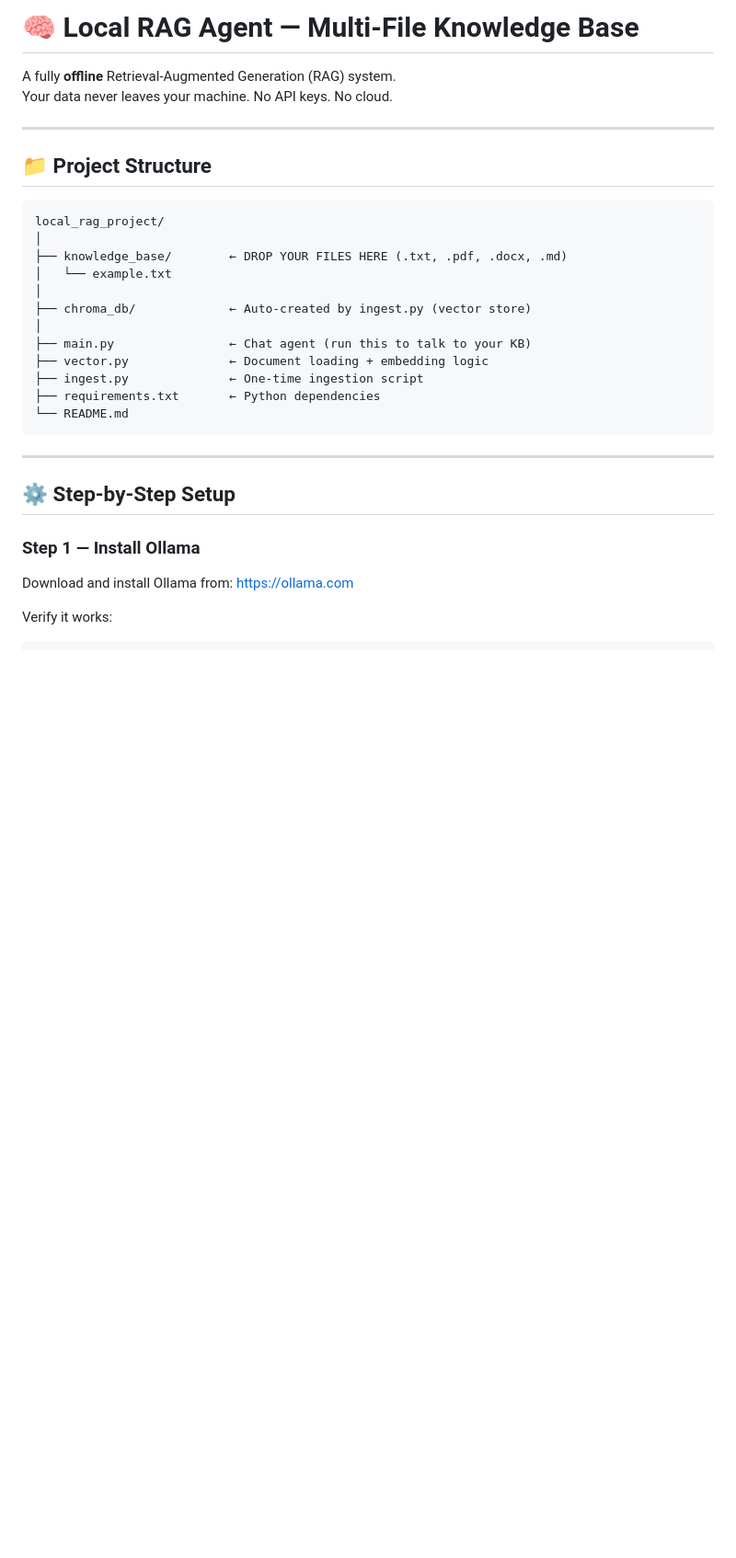
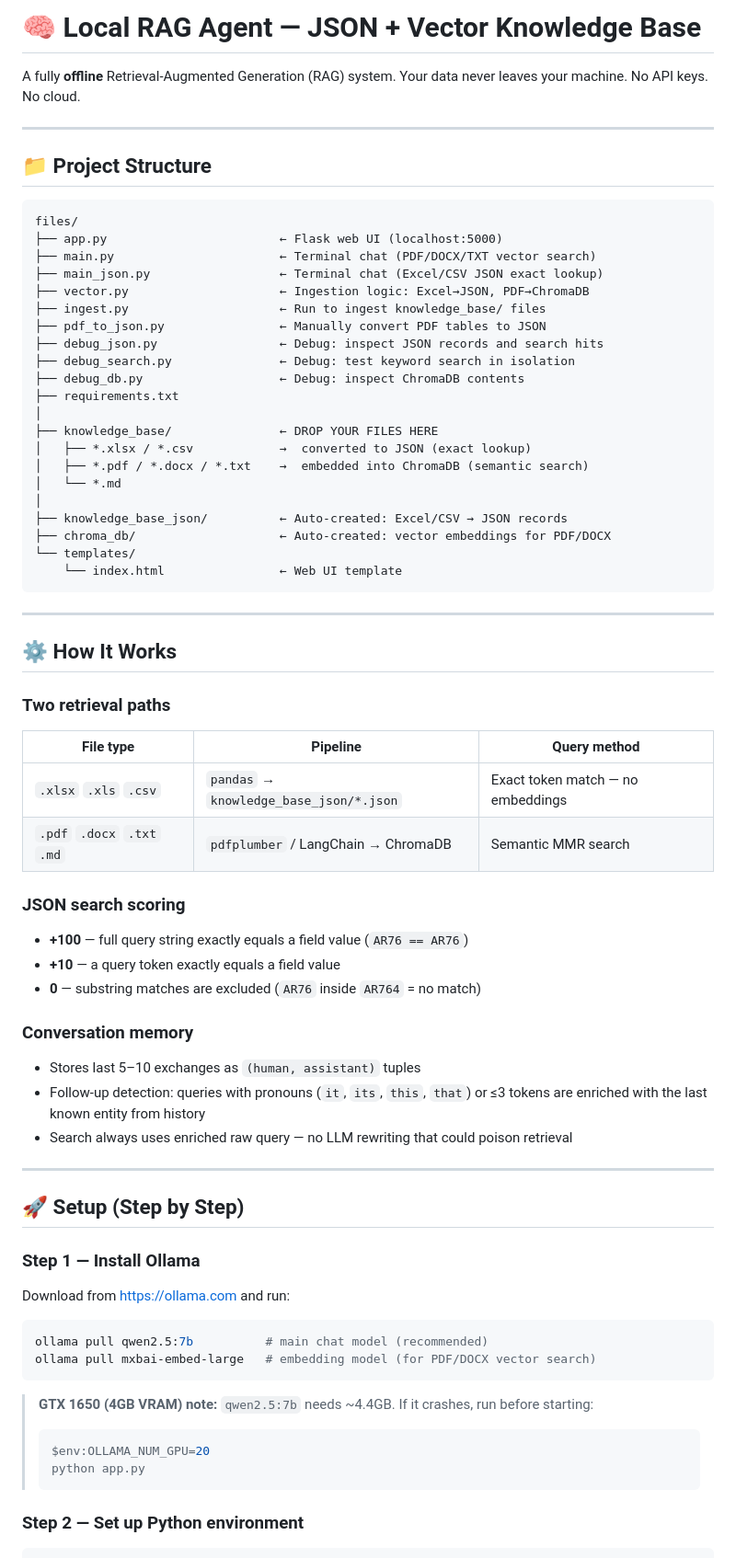
Before and after one commit to swaroop-kumar-24/local_bot, a Markdown page: README.md, the part around one of its changes. Shown at 92% size. Rendered like a GitHub page; blank space fills up the shorter version.

````diff
--- a/README.md
+++ b/README.md
@@ -1,4 +1,4 @@
-# 🧠 Local RAG Agent — Multi-File Knowledge Base
+# 🧠 Local RAG Agent — JSON + Vector Knowledge Base
 
 A fully **offline** Retrieval-Augmented Generation (RAG) system.
 Your data never leaves your machine. No API keys. No cloud.
@@ -8,27 +8,67 @@ Your data never leaves your machine. No API keys. No cloud.
 ## 📁 Project Structure
 
 ```
-local_rag_project/
+files/
+├── app.py                        ← Flask web UI (localhost:5000)
+├── main.py                       ← Terminal chat (PDF/DOCX/TXT vector search)
+├── main_json.py                  ← Terminal chat (Excel/CSV JSON exact lookup)
+├── vector.py                     ← Ingestion logic: Excel→JSON, PDF→ChromaDB
+├── ingest.py                     ← Run to ingest knowledge_base/ files
+├── pdf_to_json.py                ← Manually convert PDF tables to JSON
+├── debug_json.py                 ← Debug: inspect JSON records and search hits
+├── debug_search.py               ← Debug: test keyword search in isolation
+├── debug_db.py                   ← Debug: inspect ChromaDB contents
+├── requirements.txt
 │
-├── knowledge_base/        ← DROP YOUR FILES HERE (.txt, .pdf, .docx, .md)
-│   └── example.txt
+├── knowledge_base/               ← DROP YOUR FILES HERE
+│   ├── *.xlsx / *.csv            →  converted to JSON (exact lookup)
+│   ├── *.pdf / *.docx / *.txt    →  embedded into ChromaDB (semantic search)
+│   └── *.md
 │
-├── chroma_db/             ← Auto-created by ingest.py (vector store)
-│
-├── main.py                ← Chat agent (run this to talk to your KB)
-├── vector.py              ← Document loading + embedding logic
-├── ingest.py              ← One-time ingestion script
-├── requirements.txt       ← Python dependencies
-└── README.md
+├── knowledge_base_json/          ← Auto-created: Excel/CSV → JSON records
+├── chroma_db/                    ← Auto-created: vector embeddings for PDF/DOCX
+└── templates/
+    └── index.html                ← Web UI template
 ```
 
 ---
 
-## ⚙️ Step-by-Step Setup
+## ⚙️ How It Works
+
+### Two retrieval paths
+
+| File type | Pipeline | Query method |
+|-----------|----------|-------------|
+| `.xlsx` `.xls` `.csv` | `pandas` → `knowledge_base_json/*.json` | Exact token match — no embeddings |
+| `.pdf` `.docx` `.txt` `.md` | `pdfplumber` / LangChain → ChromaDB | Semantic MMR search |
+
+### JSON search scoring
+- **+100** — full query string exactly equals a field value (`AR76 == AR76`)
+- **+10** — a query token exactly equals a field value
+- **0** — substring matches are excluded (`AR76` inside `AR764` = no match)
+
+### Conversation memory
+- Stores last 5–10 exchanges as `(human, assistant)` tuples
+- Follow-up detection: queries with pronouns (`it`, `its`, `this`, `that`) or ≤3 tokens are enriched with the last known entity from history
+- Search always uses enriched raw query — no LLM rewriting that could poison retrieval
+
+---
+
+## 🚀 Setup (Step by Step)
 
 ### Step 1 — Install Ollama
+Download from https://ollama.com and run:
+```bash
+ollama pull qwen2.5:7b          # main chat model (recommended)
+ollama pull mxbai-embed-large   # embedding model (for PDF/DOCX vector search)
+```
 
-Download and install Ollama from: https://ollama.com
+> **GTX 1650 (4GB VRAM) note:**
+> `qwen2.5:7b` needs ~4.4GB. If it crashes, run before starting:
+> ```powershell
+> $env:OLLAMA_NUM_GPU=20
+> python app.py
+> ```
 
-Verify it works:
+### Step 2 — Set up Python environment
 ```bash
````
Also changed, not shown: other parts of README.md (+161 -154 lines).
